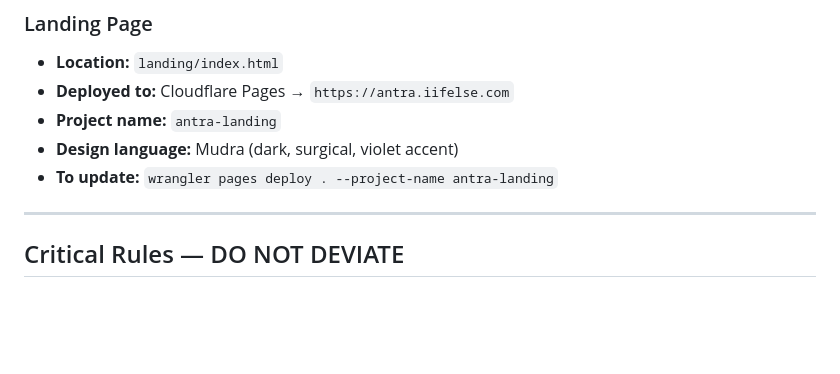
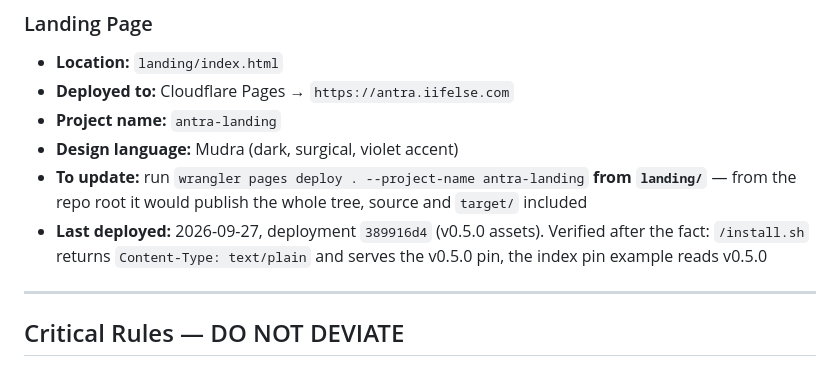
Before and after one commit to ifelse-codes/antra, a Markdown page: AGENT.md, the part around the change. GitHub-like rendering; blank space fills up the shorter version.

```diff
--- a/AGENT.md
+++ b/AGENT.md
@@ -87,7 +87,8 @@ rm -rf "$TEST_HOME"
 - **Deployed to:** Cloudflare Pages → `https://antra.iifelse.com`
 - **Project name:** `antra-landing`
 - **Design language:** Mudra (dark, surgical, violet accent)
-- **To update:** `wrangler pages deploy . --project-name antra-landing`
+- **To update:** run `wrangler pages deploy . --project-name antra-landing` **from `landing/`** — from the repo root it would publish the whole tree, source and `target/` included
+- **Last deployed:** 2026-09-27, deployment `389916d4` (v0.5.0 assets). Verified after the fact: `/install.sh` returns `Content-Type: text/plain` and serves the v0.5.0 pin, the index pin example reads v0.5.0
 
 ---
 
```
Also changed, not shown: GO-LIVE-PLAN.md (+3 -3 lines).
